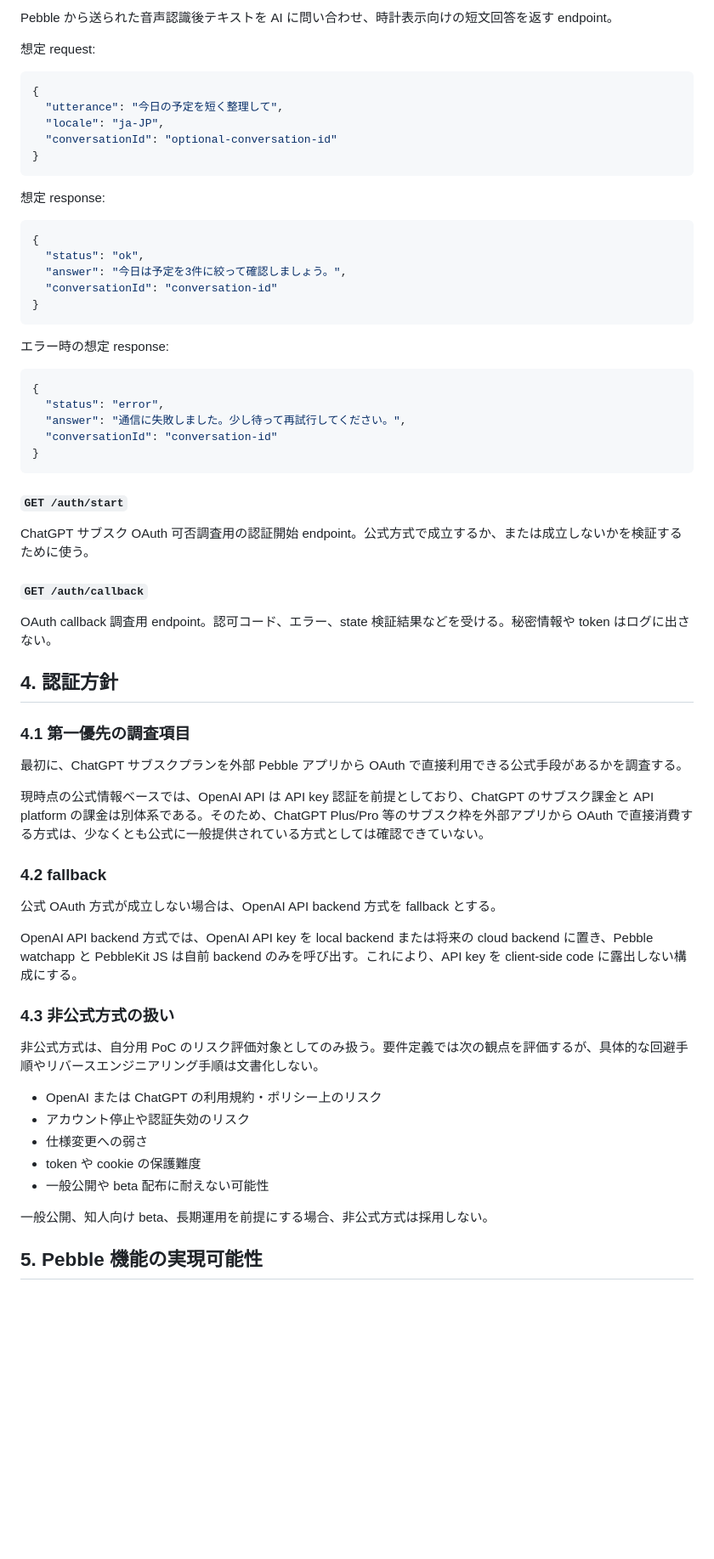
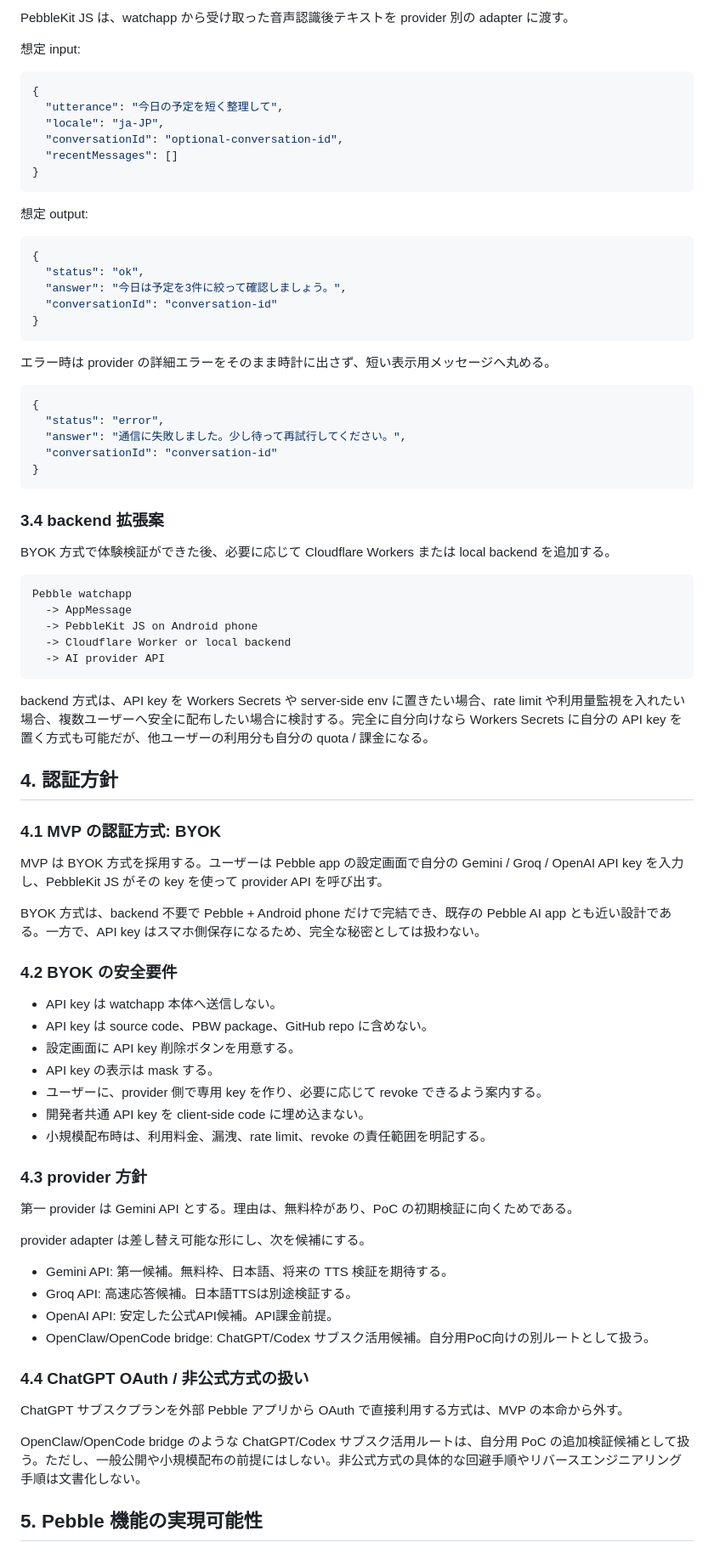
Before and after one commit to s-titanium-74/ask-pebble, a Markdown page: docs/requirements.md, the part around one of its changes. Shown at 85% size. GitHub-like rendering; blank space fills up the shorter version.

Commit message:
Update requirements for BYOK architecture

````diff
--- a/docs/requirements.md
+++ b/docs/requirements.md
@@ -69,17 +77,18 @@ backend の疎通確認用 endpoint。
 
-Pebble から送られた音声認識後テキストを AI に問い合わせ、時計表示向けの短文回答を返す endpoint。
+PebbleKit JS は、watchapp から受け取った音声認識後テキストを provider 別の adapter に渡す。
 
-想定 request:
+想定 input:
 
 ```json
 {
   "utterance": "今日の予定を短く整理して",
   "locale": "ja-JP",
-  "conversationId": "optional-conversation-id"
+  "conversationId": "optional-conversation-id",
+  "recentMessages": []
 }
 ```
 
-想定 response:
+想定 output:
 
 ```json
 {
@@ -89,7 +98,7 @@ Pebble から送られた音声認識後テキストを AI に問い合わせ、
 }
 ```
 
-エラー時の想定 response:
+エラー時は provider の詳細エラーをそのまま時計に出さず、短い表示用メッセージへ丸める。
 
 ```json
 {
@@ -99,39 +108,54 @@ Pebble から送られた音声認識後テキストを AI に問い合わせ、
 }
 ```
 
-#### `GET /auth/start`
+### 3.4 backend 拡張案
 
-ChatGPT サブスク OAuth 可否調査用の認証開始 endpoint。公式方式で成立するか、または成立しないかを検証するために使う。
+BYOK 方式で体験検証ができた後、必要に応じて Cloudflare Workers または local backend を追加する。
 
-#### `GET /auth/callback`
+```text
+Pebble watchapp
+  -> AppMessage
+  -> PebbleKit JS on Android phone
+  -> Cloudflare Worker or local backend
+  -> AI provider API
+```
 
-OAuth callback 調査用 endpoint。認可コード、エラー、state 検証結果などを受ける。秘密情報や token はログに出さない。
+backend 方式は、API key を Workers Secrets や server-side env に置きたい場合、rate limit や利用量監視を入れたい場合、複数ユーザーへ安全に配布したい場合に検討する。完全に自分向けなら Workers Secrets に自分の API key を置く方式も可能だが、他ユーザーの利用分も自分の quota / 課金になる。
 
 ## 4. 認証方針
 
-### 4.1 第一優先の調査項目
+### 4.1 MVP の認証方式: BYOK
 
-最初に、ChatGPT サブスクプランを外部 Pebble アプリから OAuth で直接利用できる公式手段があるかを調査する。
+MVP は BYOK 方式を採用する。ユーザーは Pebble app の設定画面で自分の Gemini / Groq / OpenAI API key を入力し、PebbleKit JS がその key を使って provider API を呼び出す。
 
-現時点の公式情報ベースでは、OpenAI API は API key 認証を前提としており、ChatGPT のサブスク課金と API platform の課金は別体系である。そのため、ChatGPT Plus/Pro 等のサブスク枠を外部アプリから OAuth で直接消費する方式は、少なくとも公式に一般提供されている方式としては確認できていない。
+BYOK 方式は、backend 不要で Pebble + Android phone だけで完結でき、既存の Pebble AI app とも近い設計である。一方で、API key はスマホ側保存になるため、完全な秘密としては扱わない。
 
-### 4.2 fallback
+### 4.2 BYOK の安全要件
 
-公式 OAuth 方式が成立しない場合は、OpenAI API backend 方式を fallback とする。
+- API key は watchapp 本体へ送信しない。
+- API key は source code、PBW package、GitHub repo に含めない。
+- 設定画面に API key 削除ボタンを用意する。
+- API key の表示は mask する。
+- ユーザーに、provider 側で専用 key を作り、必要に応じて revoke できるよう案内する。
+- 開発者共通 API key を client-side code に埋め込まない。
+- 小規模配布時は、利用料金、漏洩、rate limit、revoke の責任範囲を明記する。
 
-OpenAI API backend 方式では、OpenAI API key を local backend または将来の cloud backend に置き、Pebble watchapp と PebbleKit JS は自前 backend のみを呼び出す。これにより、API key を client-side code に露出しない構成にする。
+### 4.3 provider 方針
 
-### 4.3 非公式方式の扱い
+第一 provider は Gemini API とする。理由は、無料枠があり、PoC の初期検証に向くためである。
 
-非公式方式は、自分用 PoC のリスク評価対象としてのみ扱う。要件定義では次の観点を評価するが、具体的な回避手順やリバースエンジニアリング手順は文書化しない。
+provider adapter は差し替え可能な形にし、次を候補にする。
 
-- OpenAI または ChatGPT の利用規約・ポリシー上のリスク
-- アカウント停止や認証失効のリスク
-- 仕様変更への弱さ
-- token や cookie の保護難度
-- 一般公開や beta 配布に耐えない可能性
+- Gemini API: 第一候補。無料枠、日本語、将来の TTS 検証を期待する。
+- Groq API: 高速応答候補。日本語TTSは別途検証する。
+- OpenAI API: 安定した公式API候補。API課金前提。
+- OpenClaw/OpenCode bridge: ChatGPT/Codex サブスク活用候補。自分用PoC向けの別ルートとして扱う。
 
-一般公開、知人向け beta、長期運用を前提にする場合、非公式方式は採用しない。
+### 4.4 ChatGPT OAuth / 非公式方式の扱い
+
+ChatGPT サブスクプランを外部 Pebble アプリから OAuth で直接利用する方式は、MVP の本命から外す。
+
+OpenClaw/OpenCode bridge のような ChatGPT/Codex サブスク活用ルートは、自分用 PoC の追加検証候補として扱う。ただし、一般公開や小規模配布の前提にはしない。非公式方式の具体的な回避手順やリバースエンジニアリング手順は文書化しない。
 
 ## 5. Pebble 機能の実現可能性
 
````
Also changed, not shown: other parts of docs/requirements.md (+74 -40 lines).
